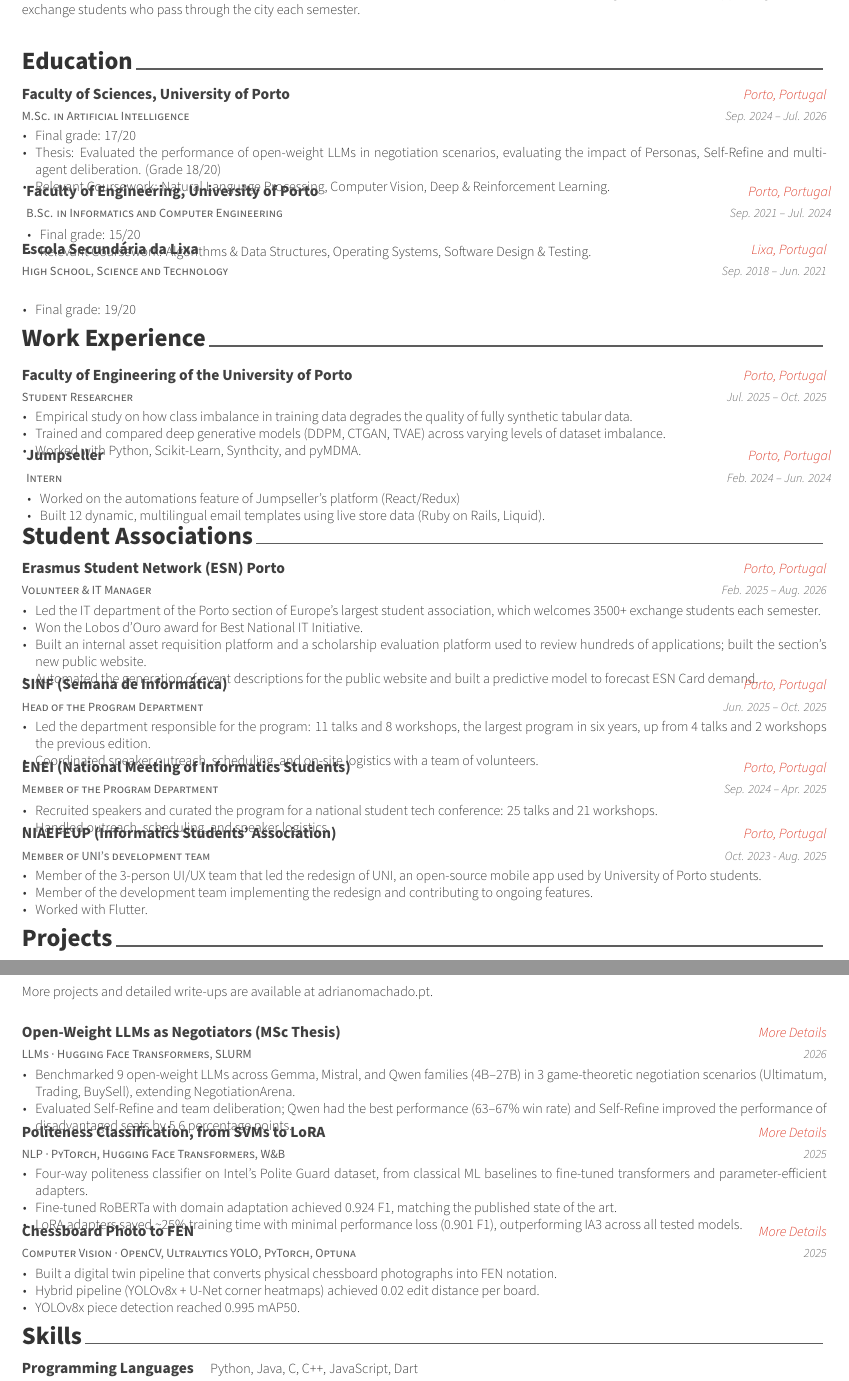
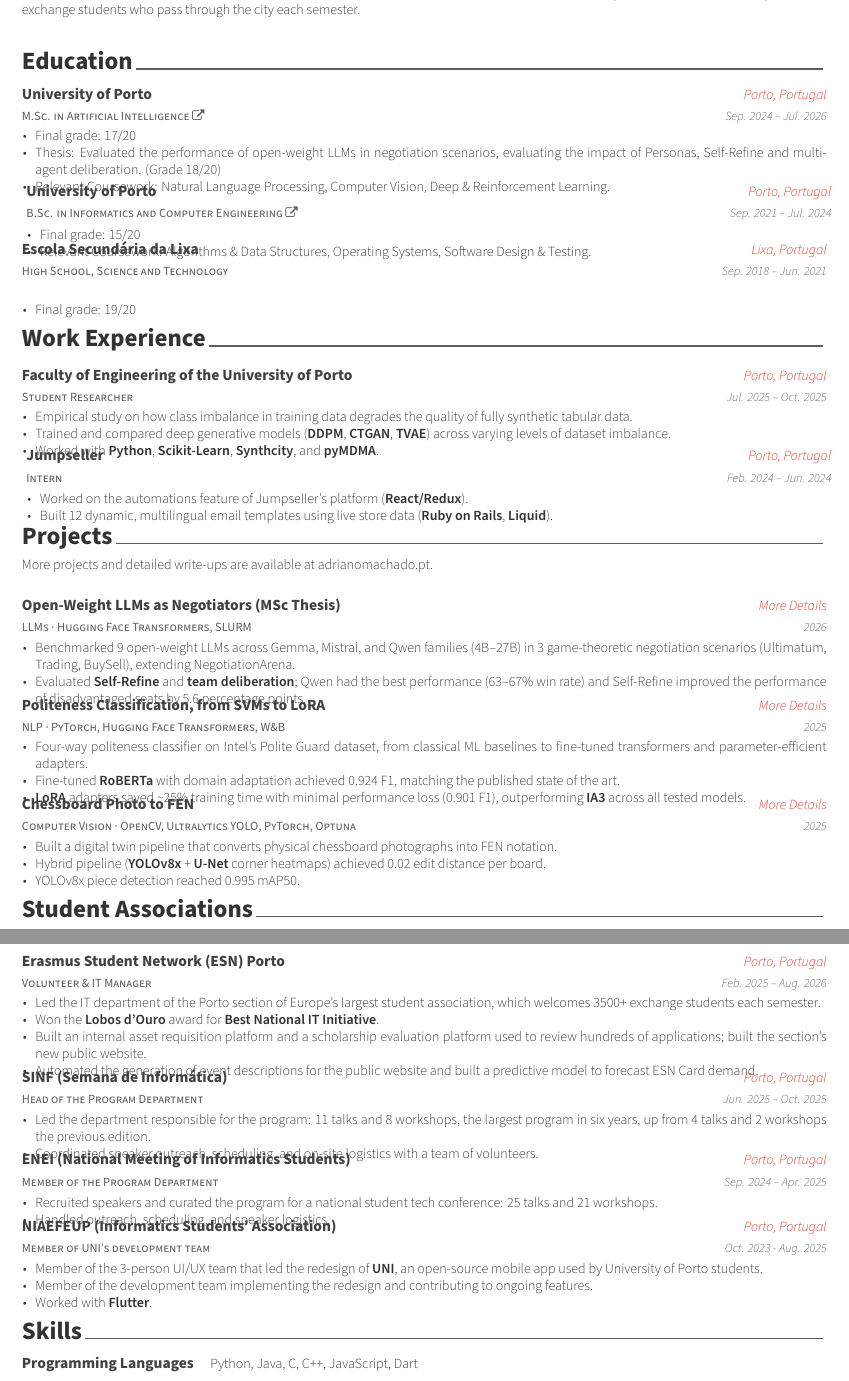
Before and after one commit to Adriano-7/portfolio, a LaTeX CV (content/curriculum_vitae/latex/resume.tex, which reads content/curriculum_vitae/latex/resume/education.tex, content/curriculum_vitae/latex/resume/experience.tex, content/curriculum_vitae/latex/resume/extracurricular.tex): two parts of pages 1 and 2 of 2, joined at a grey line, cut so that both start at the same text. Compiled offline with XeLaTeX.

Commit message:
Updated CV

```diff
--- a/content/curriculum_vitae/latex/resume.tex
+++ b/content/curriculum_vitae/latex/resume.tex
@@ -98,8 +98,8 @@
 \input{resume/summary.tex}
 \input{resume/education.tex}
 \input{resume/experience.tex}
+\input{resume/projects.tex}
 \input{resume/extracurricular.tex}
-\input{resume/projects.tex}
 %\input{resume/honors.tex}
 %\input{resume/presentation.tex}
 %\input{resume/writing.tex}
--- a/content/curriculum_vitae/latex/resume/education.tex
+++ b/content/curriculum_vitae/latex/resume/education.tex
@@ -2,8 +2,8 @@
 
 \begin{cventries}
   \cventry
-    {M.Sc. in Artificial Intelligence}
-    {Faculty of Sciences, University of Porto}
+    {\href{https://sigarra.up.pt/feup/pt/cur_geral.cur_planos_estudos_view?pv_plano_id=40865\&pv_ano_lectivo=2024\&pv_tipo_cur_sigla=M\&pv_origem=CUR}{M.Sc. in Artificial Intelligence~\faExternalLink}}
+    {University of Porto}
     {Porto, Portugal}
     {Sep. 2024 -- Jul. 2026}
     {
@@ -14,8 +14,8 @@
       \end{cvitems}
     }
   \cventry
-    {B.Sc. in Informatics and Computer Engineering}
-    {Faculty of Engineering, University of Porto}
+    {\href{https://sigarra.up.pt/feup/pt/cur_geral.cur_planos_estudos_view?pv_plano_id=31224\&pv_ano_lectivo=2023\&pv_tipo_cur_sigla=\&pv_origem=CUR}{B.Sc. in Informatics and Computer Engineering~\faExternalLink}}
+    {University of Porto}
     {Porto, Portugal}
     {Sep. 2021 -- Jul. 2024}
     {
--- a/content/curriculum_vitae/latex/resume/experience.tex
+++ b/content/curriculum_vitae/latex/resume/experience.tex
@@ -9,19 +9,19 @@
       {
         \begin{cvitems}
           \item {\href{https://www.adrianomachado.pt/work/imbalance-synthetic-data}{Empirical study on how class imbalance in training data degrades the quality of fully synthetic tabular data.}}
-          \item {Trained and compared deep generative models (DDPM, CTGAN, TVAE) across varying levels of dataset imbalance.}
-          \item {Worked with Python, Scikit-Learn, Synthcity, and pyMDMA.}
+          \item {Trained and compared deep generative models (\textbf{DDPM}, \textbf{CTGAN}, \textbf{TVAE}) across varying levels of dataset imbalance.}
+          \item {Worked with \textbf{Python}, \textbf{Scikit-Learn}, \textbf{Synthcity}, and \textbf{pyMDMA}.}
         \end{cvitems}
       }
   \cventry
     {Intern}
-    {Jumpseller}
+    {\href{https://jumpseller.com/}{Jumpseller}} % Organization/group
     {Porto, Portugal}
     {Feb. 2024 -- Jun. 2024}
     {
         \begin{cvitems}
-          \item {Worked on the automations feature of Jumpseller's platform (React/Redux)}
-          \item {Built 12 dynamic, multilingual email templates using live store data (Ruby on Rails, Liquid).}
+          \item {Worked on the automations feature of Jumpseller's platform (\textbf{React/Redux}).}
+          \item {Built 12 dynamic, multilingual email templates using live store data (\textbf{Ruby on Rails}, \textbf{Liquid}).}
         \end{cvitems}
     }
 \end{cventries}
--- a/content/curriculum_vitae/latex/resume/extracurricular.tex
+++ b/content/curriculum_vitae/latex/resume/extracurricular.tex
@@ -12,13 +12,13 @@
 %---------------------------------------------------------
        \cventry
           {Volunteer \& IT Manager} % Affiliation/role
-          {Erasmus Student Network (ESN) Porto} % Organization/group
+          {\href{https://esnporto.org/en}{Erasmus Student Network (ESN) Porto}} % Organization/group
           {Porto, Portugal} % Location
           {Feb. 2025 -- Aug. 2026} % Date(s)
           {
             \begin{cvitems}
                 \item {Led the IT department of the Porto section of Europe's largest student association, which welcomes 3500+ exchange students each semester.}
-                \item {Won the Lobos d'Ouro award for Best National IT Initiative.}
+                \item {Won the \textbf{Lobos d'Ouro} award for \textbf{Best National IT Initiative}.}
                 \item {Built an internal asset requisition platform and a scholarship evaluation platform used to review hundreds of applications; built the section's new public website.}
                 \item {Automated the generation of event descriptions for the public website and built a predictive model to forecast ESN Card demand.}
             \end{cvitems}
@@ -27,7 +27,7 @@
 %---------------------------------------------------------
     \cventry
       {Head of the Program Department} % Affiliation/role
-      {SINF (Semana de Informática)} % Organization/group
+      {\href{https://web.archive.org/web/20251106235553/https://www.sinf.pt/}{SINF (Semana de Informática)}} % Organization/group
       {Porto, Portugal} % Location
       {Jun. 2025 -- Oct. 2025} % Date(s)
       {
@@ -40,7 +40,7 @@
 %---------------------------------------------------------
     \cventry
       {Member of the Program Department} % Affiliation/role
-      {ENEI (National Meeting of Informatics Students)} % Organization/group
+      {\href{https://web.archive.org/web/20250421104133/https:/www.eneiconf.pt/events}{ENEI (National Meeting of Informatics Students)}} % Organization/group
       {Porto, Portugal} % Location
       {Sep. 2024 – Apr. 2025} % Date(s)
       {
@@ -53,14 +53,14 @@
 %---------------------------------------------------------
   \cventry
     {Member of UNI's development team} % Affiliation/role
-    {NIAEFEUP (Informatics Students' Association)} % Organization/group
+    {\href{https://niaefeup.pt/}{NIAEFEUP (Informatics Students' Association)}} % Organization/group
     {Porto, Portugal} % Location
     {Oct. 2023 - Aug. 2025} % Date(s)
     {
         \begin{cvitems}
-          \item {Member of the 3-person UI/UX team that led the redesign of \href{https://play.google.com/store/apps/details?id=pt.up.fe.ni.uni&hl=en}{UNI, an open-source mobile app used by University of Porto students}.}
+          \item {Member of the 3-person UI/UX team that led the redesign of \href{https://play.google.com/store/apps/details?id=pt.up.fe.ni.uni&hl=en}{\textbf{UNI}, an open-source mobile app used by University of Porto students}.}
           \item {Member of the development team implementing the redesign and contributing to ongoing features.}
-          \item {Worked with Flutter.}
+          \item {Worked with \textbf{Flutter}.}
         \end{cvitems}
     }
 
--- a/content/curriculum_vitae/latex/resume/projects.tex
+++ b/content/curriculum_vitae/latex/resume/projects.tex
@@ -14,7 +14,7 @@ More projects and detailed write-ups are available at \href{https://adrianomacha
     {
       \begin{cvitems}
         \item {Benchmarked 9 open-weight LLMs across Gemma, Mistral, and Qwen families (4B--27B) in 3 game-theoretic negotiation scenarios (Ultimatum, Trading, BuySell), extending NegotiationArena.}
-        \item {Evaluated Self-Refine and team deliberation; Qwen had the best performance (63--67\% win rate) and Self-Refine improved the performance of disadvantaged seats  by 5.6 percentage points.}
+        \item {Evaluated \textbf{Self-Refine} and \textbf{team deliberation}; Qwen had the best performance (63--67\% win rate) and Self-Refine improved the performance of disadvantaged seats by 5.6 percentage points.}
       \end{cvitems}
     }
 
@@ -26,8 +26,8 @@ More projects and detailed write-ups are available at \href{https://adrianomacha
     {
       \begin{cvitems}
         \item {Four-way politeness classifier on Intel's Polite Guard dataset, from classical ML baselines to fine-tuned transformers and parameter-efficient adapters.}
-        \item {Fine-tuned RoBERTa with domain adaptation achieved 0.924 F1, matching the published state of the art.}
-        \item {LoRA adapters saved \textasciitilde25\% training time with minimal performance loss (0.901 F1), outperforming IA3 across all tested models.}
+        \item {Fine-tuned \textbf{RoBERTa} with domain adaptation achieved 0.924 F1, matching the published state of the art.}
+        \item {\textbf{LoRA} adapters saved \textasciitilde25\% training time with minimal performance loss (0.901 F1), outperforming \textbf{IA3} across all tested models.}
       \end{cvitems}
     }
 
```
Also changed, not shown: content/curriculum_vitae/latex/resume.tex (2 more changed lines), content/curriculum_vitae/latex/resume/projects.tex (2 more changed lines), 1 other file.
